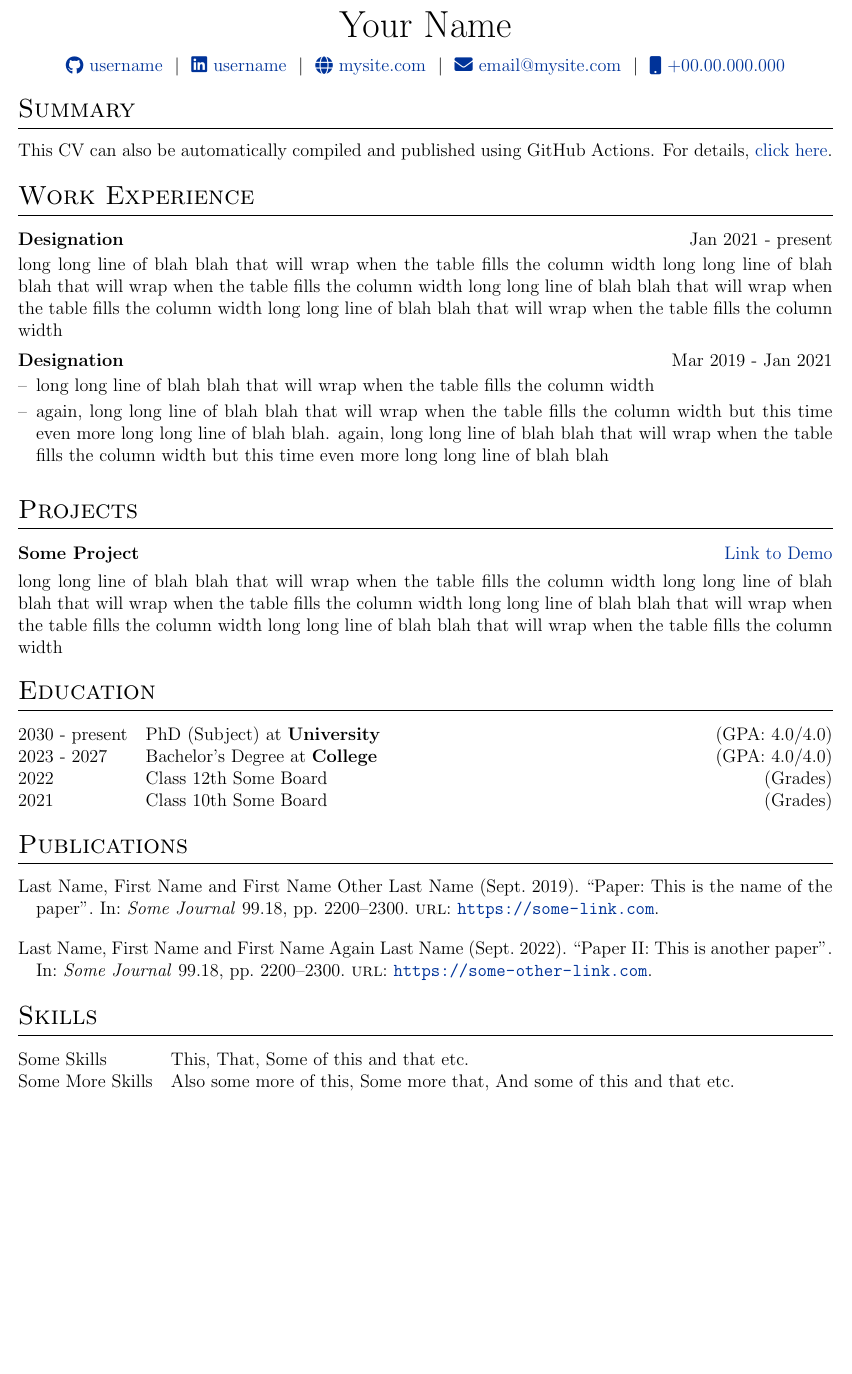
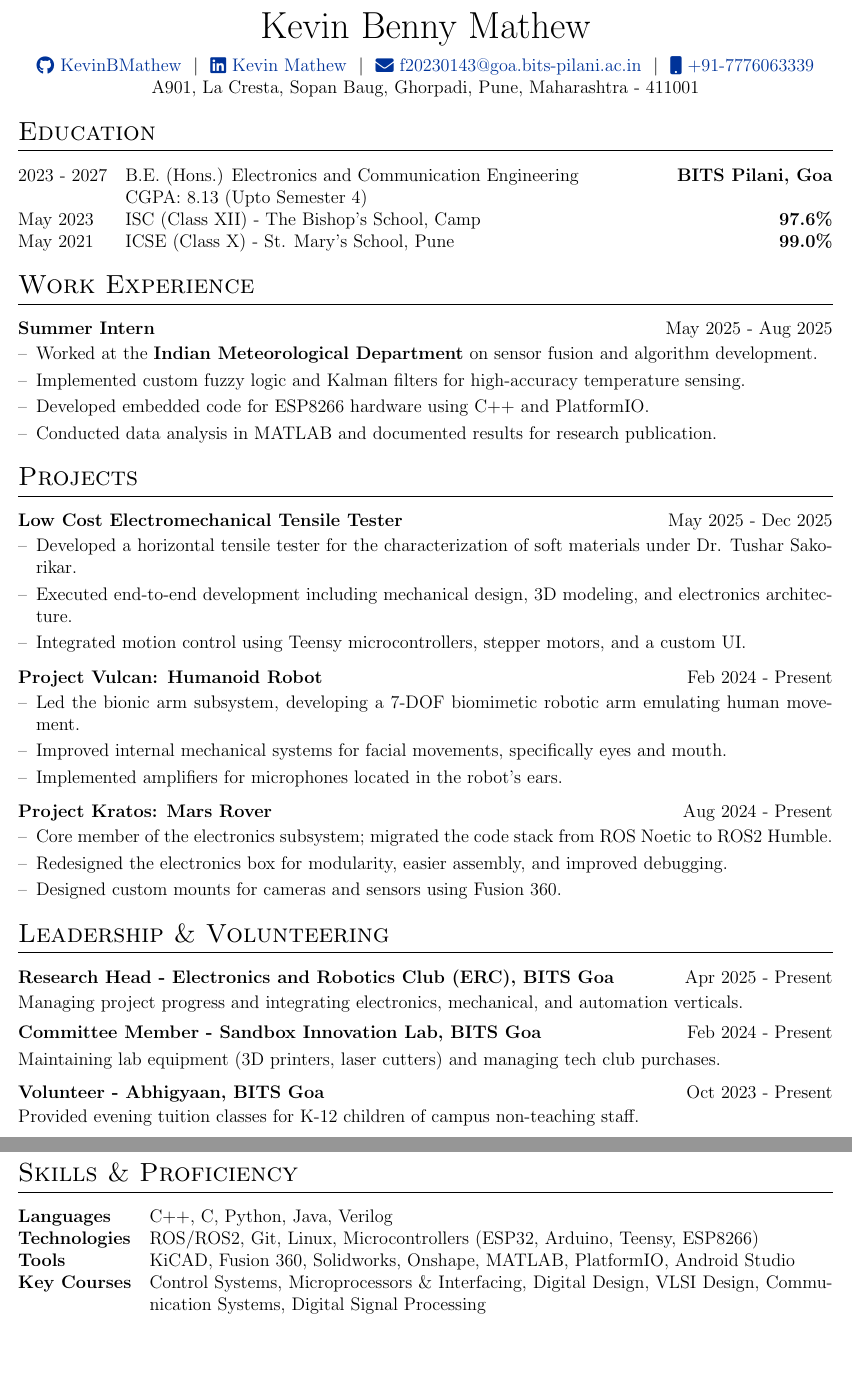
Before and after one commit to KevinBMathew/aboutMe, a LaTeX CV (cv.tex): part of the page before the commit and two parts of pages 1 and 2 of 2 after it, the two joined at a grey line, cut at the place of the change, the shorter picture padded with empty space. Compiled offline with pdfLaTeX.

Commit message:
added initial cv changes

```diff
--- a/cv.tex
+++ b/cv.tex
@@ -144,74 +57,83 @@
 \begin{tabularx}{\linewidth}{@{} C @{}}
-\Huge{Your Name} \\[7.5pt]
-\href{https://github.com/username}{\raisebox{-0.05\height}\faGithub\ username} \ $|$ \
-\href{https://linkedin.com/in/username}{\raisebox{-0.05\height}\faLinkedin\ username} \ $|$ \
-\href{https://mysite.com}{\raisebox{-0.05\height}\faGlobe \ mysite.com} \ $|$ \
-\href{mailto:email@mysite.com}{\raisebox{-0.05\height}\faEnvelope \ email@mysite.com} \ $|$ \
-\href{tel:+000000000000}{\raisebox{-0.05\height}\faMobile \ +00.00.000.000} \\
-\end{tabularx}
-
-%----------------------------------------------------------------------------------------
-% EXPERIENCE SECTIONS
-%----------------------------------------------------------------------------------------
-
-%Interests/ Keywords/ Summary
-\section{Summary}
-This CV can also be automatically compiled and published using GitHub Actions. For details, \href{https://github.com/jitinnair1/autoCV}{click here}.
-
-%Experience
-\section{Work Experience}
-
-\begin{jobshort}{Designation}{Jan 2021 - present}
-long long line of blah blah that will wrap when the table fills the column width long long line of blah blah that will wrap when the table fills the column width long long line of blah blah that will wrap when the table fills the column width long long line of blah blah that will wrap when the table fills the column width
-\end{jobshort}
-
-
-\begin{joblong}{Designation}{Mar 2019 - Jan 2021}
-\item long long line of blah blah that will wrap when the table fills the column width
-\item again, long long line of blah blah that will wrap when the table fills the column width but this time even more long long line of blah blah. again, long long line of blah blah that will wrap when the table fills the column width but this time even more long long line of blah blah
-\end{joblong}
-
-%Projects
-\section{Projects}
-
-\begin{tabularx}{\linewidth}{ @{}l r@{} }
-\textbf{Some Project} & \hfill \href{https://some-link.com}{Link to Demo} \\[3.75pt]
-\multicolumn{2}{@{}X@{}}{long long line of blah blah that will wrap when the table fills the column width long long line of blah blah that will wrap when the table fills the column width long long line of blah blah that will wrap when the table fills the column width long long line of blah blah that will wrap when the table fills the column width}  \\
+\Huge{Kevin Benny Mathew} \\[7.5pt]
+\href{https://github.com/KevinBMathew}{\raisebox{-0.05\height}\faGithub\ KevinBMathew} \ $|$ \
+\href{https://linkedin.com/in/kevin-mathew-672774249}{\raisebox{-0.05\height}\faLinkedin\ Kevin Mathew} \ $|$ \
+\href{mailto:f20230143@goa.bits-pilani.ac.in}{\raisebox{-0.05\height}\faEnvelope \ f20230143@goa.bits-pilani.ac.in} \ $|$ \
+\href{tel:+917776063339}{\raisebox{-0.05\height}\faMobile \ +91-7776063339} \\
+\normalsize{A901, La Cresta, Sopan Baug, Ghorpadi, Pune, Maharashtra - 411001}
 \end{tabularx}
 
 %----------------------------------------------------------------------------------------
 %	EDUCATION
 %----------------------------------------------------------------------------------------
 \section{Education}
-\begin{tabularx}{\linewidth}{@{}l X@{}}
-2030 - present & PhD (Subject) at \textbf{University} \hfill \normalsize (GPA: 4.0/4.0) \\
-
-2023 - 2027 & Bachelor's Degree at \textbf{College} \hfill (GPA: 4.0/4.0) \\
-
-2022 & Class 12th Some Board \hfill  (Grades) \\
-
-2021 & Class 10th Some Board \hfill  (Grades) \\
+\begin{tabularx}{\linewidth}{@{}l X r@{}}
+2023 - 2027 & B.E. (Hons.) Electronics and Communication Engineering & \textbf{BITS Pilani, Goa} \\
+& CGPA: 8.13 (Upto Semester 4) & \\
+May 2023 & ISC (Class XII) - The Bishop's School, Camp & \textbf{97.6\%} \\
+May 2021 & ICSE (Class X) - St. Mary's School, Pune & \textbf{99.0\%} \\
 \end{tabularx}
 
 %----------------------------------------------------------------------------------------
-%	PUBLICATIONS
+%	WORK EXPERIENCE
 %----------------------------------------------------------------------------------------
-\section{Publications}
-\begin{refsection}[citations.bib]
-\nocite{*}
-\printbibliography[heading=none]
-\end{refsection}
+\section{Work Experience}
+\begin{joblong}{Summer Intern}{May 2025 - Aug 2025}
+\item Worked at the \textbf{Indian Meteorological Department} on sensor fusion and algorithm development.
+\item Implemented custom fuzzy logic and Kalman filters for high-accuracy temperature sensing.
+\item Developed embedded code for ESP8266 hardware using C++ and PlatformIO.
+\item Conducted data analysis in MATLAB and documented results for research publication.
+\end{joblong}
+
+%----------------------------------------------------------------------------------------
+%	PROJECTS
+%----------------------------------------------------------------------------------------
+\section{Projects}
+\begin{joblong}{Low Cost Electromechanical Tensile Tester}{May 2025 - Dec 2025}
+\item Developed a horizontal tensile tester for the characterization of soft materials under Dr. Tushar Sakorikar.
+\item Executed end-to-end development including mechanical design, 3D modeling, and electronics architecture.
+\item Integrated motion control using Teensy microcontrollers, stepper motors, and a custom UI.
+\end{joblong}
+
+\begin{joblong}{Project Vulcan: Humanoid Robot}{Feb 2024 - Present}
+\item Led the bionic arm subsystem, developing a 7-DOF biomimetic robotic arm emulating human movement.
+\item Improved internal mechanical systems for facial movements, specifically eyes and mouth.
+\item Implemented amplifiers for microphones located in the robot's ears.
+\end{joblong}
+
+\begin{joblong}{Project Kratos: Mars Rover}{Aug 2024 - Present}
+\item Core member of the electronics subsystem; migrated the code stack from ROS Noetic to ROS2 Humble.
+\item Redesigned the electronics box for modularity, easier assembly, and improved debugging.
+\item Designed custom mounts for cameras and sensors using Fusion 360.
+\end{joblong}
+
+%----------------------------------------------------------------------------------------
+%	POSITIONS OF RESPONSIBILITY / VOLUNTEERING
+%----------------------------------------------------------------------------------------
+\section{Leadership \& Volunteering}
+\begin{jobshort}{Research Head - Electronics and Robotics Club (ERC), BITS Goa}{Apr 2025 - Present}
+Managing project progress and integrating electronics, mechanical, and automation verticals.
+\end{jobshort}
+
+\begin{jobshort}{Committee Member - Sandbox Innovation Lab, BITS Goa}{Feb 2024 - Present}
+Maintaining lab equipment (3D printers, laser cutters) and managing tech club purchases.
+\end{jobshort}
+
+\begin{jobshort}{Volunteer - Abhigyaan, BITS Goa}{Oct 2023 - Present}
+Provided evening tuition classes for K-12 children of campus non-teaching staff.
+\end{jobshort}
 
 %----------------------------------------------------------------------------------------
 %	SKILLS
 %----------------------------------------------------------------------------------------
-\section{Skills}
+\section{Skills \& Proficiency}
 \begin{tabularx}{\linewidth}{@{}l X@{}}
-Some Skills &  \normalsize{This, That, Some of this and that etc.}\\
-Some More Skills  &  \normalsize{Also some more of this, Some more that, And some of this and that etc.}\\
+	\textbf{Languages} & C++, C, Python, Java, Verilog \\
+	\textbf{Technologies} & ROS/ROS2, Git, Linux, Microcontrollers (ESP32, Arduino, Teensy, ESP8266) \\
+	\textbf{Tools} & KiCAD, Fusion 360, Solidworks, Onshape, MATLAB, PlatformIO, Android Studio \\
+	\textbf{Key Courses} & Control Systems, Microprocessors \& Interfacing, Digital Design, VLSI Design, Communication Systems, Digital Signal Processing \\
 \end{tabularx}
 
 \vfill
 \center{\footnotesize Last updated: \today}
-
 \end{document}
```
Also changed, not shown: cv.tex (101 more changed lines), 1 other file.
